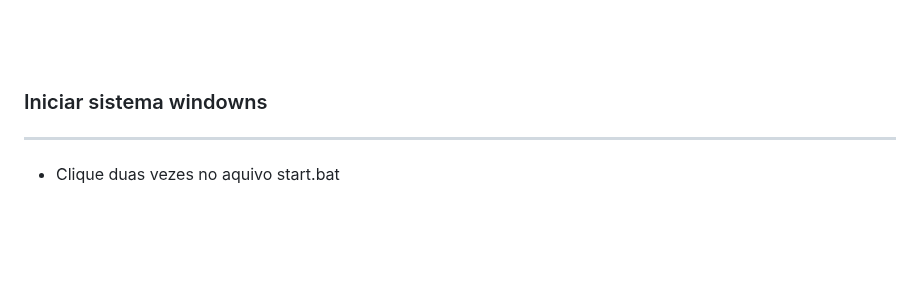
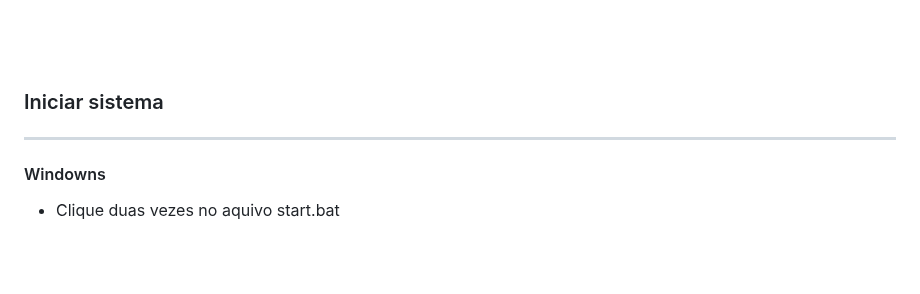
Before and after one commit to THOTIACORP/OpenTHOTBrain, a Markdown page: README.md, the part around one of its changes. GitHub-like rendering.

Commit message:
♻️ refactor:  README.md

```diff
--- a/README.md
+++ b/README.md
@@ -90,9 +91,10 @@ Você pode clonar esse projeto aqui pelo github como zip ou como forma de clone
 <br><br><br><br>
 
 
-### Iniciar sistema windowns
+### Iniciar sistema
 <hr>
 
+####  Windowns
 - Clique duas vezes no aquivo
 start.bat
 
```
Also changed, not shown: other parts of README.md (+3 -4 lines).
